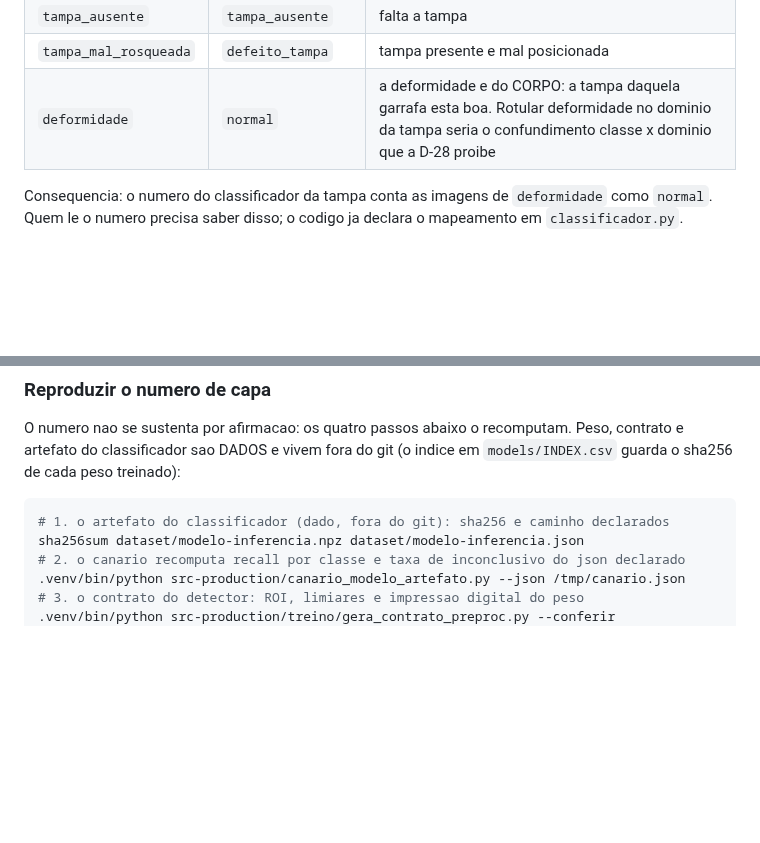
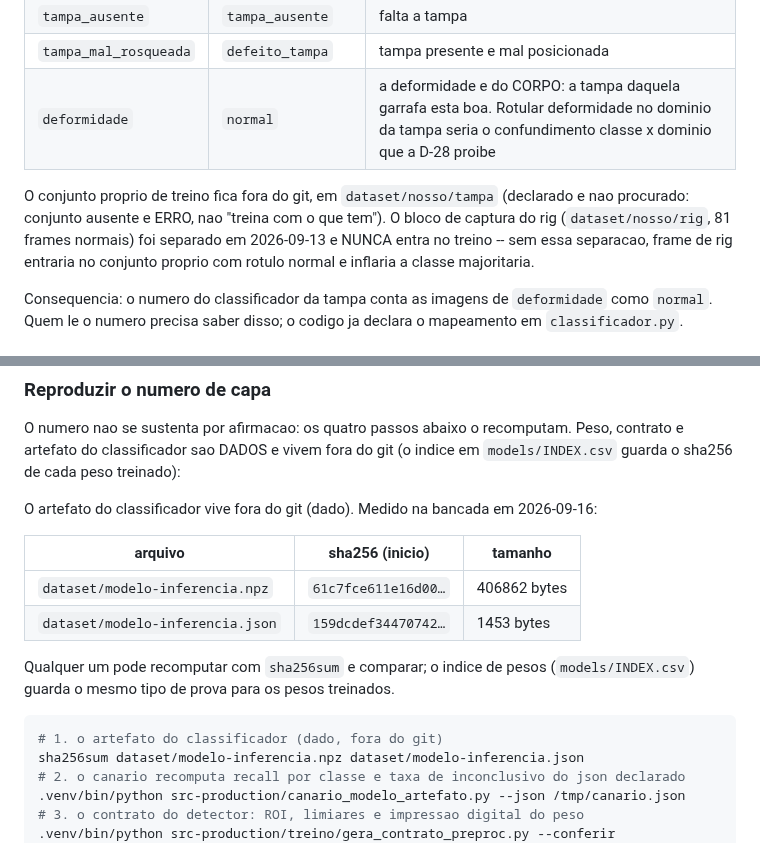
Before and after one commit to Nertonm/tcc-pnaat, a Markdown page: src-production/README.md, 2 parts joined by grey strips. Drawn GitHub-style; blank space fills up the shorter version.

Commit message:
docs(src-production): registra os shas do artefato e o bloco do rig no treino

````diff
--- a/src-production/README.md
+++ b/src-production/README.md
@@ -109,6 +109,11 @@ DELIBERADO e vale a pena declarar em texto, porque o numero de capa depende dele
 | `tampa_ausente` | `tampa_ausente` | falta a tampa |
 | `tampa_mal_rosqueada` | `defeito_tampa` | tampa presente e mal posicionada |
 | `deformidade` | `normal` | a deformidade e do CORPO: a tampa daquela garrafa esta boa. Rotular deformidade no dominio da tampa seria o confundimento classe x dominio que a D-28 proibe |
+
+O conjunto proprio de treino fica fora do git, em `dataset/nosso/tampa` (declarado e nao procurado:
+conjunto ausente e ERRO, nao "treina com o que tem"). O bloco de captura do rig (`dataset/nosso/rig`,
+81 frames normais) foi separado em 2026-09-13 e NUNCA entra no treino -- sem essa separacao, frame de
+rig entraria no conjunto proprio com rotulo normal e inflaria a classe majoritaria.
 
 Consequencia: o numero do classificador da tampa conta as imagens de `deformidade` como `normal`.
 Quem le o numero precisa saber disso; o codigo ja declara o mapeamento em `classificador.py`.
@@ -233,8 +238,18 @@ O numero nao se sustenta por afirmacao: os quatro passos abaixo o recomputam. Pe
 artefato do classificador sao DADOS e vivem fora do git (o indice em `models/INDEX.csv` guarda o
 sha256 de cada peso treinado):
 
+O artefato do classificador vive fora do git (dado). Medido na bancada em 2026-09-16:
+
+| arquivo | sha256 (inicio) | tamanho |
+|---|---|---|
+| `dataset/modelo-inferencia.npz` | `61c7fce611e16d00…` | 406862 bytes |
+| `dataset/modelo-inferencia.json` | `159dcdef34470742…` | 1453 bytes |
+
+Qualquer um pode recomputar com `sha256sum` e comparar; o indice de pesos (`models/INDEX.csv`) guarda
+o mesmo tipo de prova para os pesos treinados.
+
 ```bash
-# 1. o artefato do classificador (dado, fora do git): sha256 e caminho declarados
+# 1. o artefato do classificador (dado, fora do git)
 sha256sum dataset/modelo-inferencia.npz dataset/modelo-inferencia.json
 # 2. o canario recomputa recall por classe e taxa de inconclusivo do json declarado
 .venv/bin/python src-production/canario_modelo_artefato.py --json /tmp/canario.json
````
